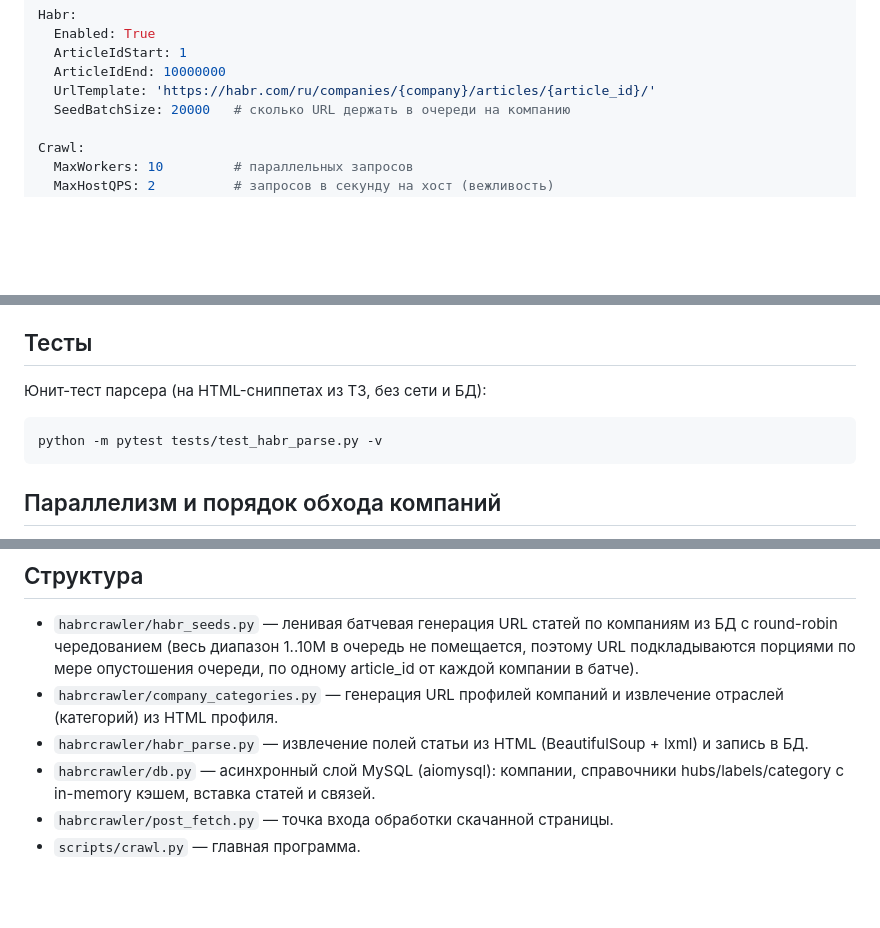
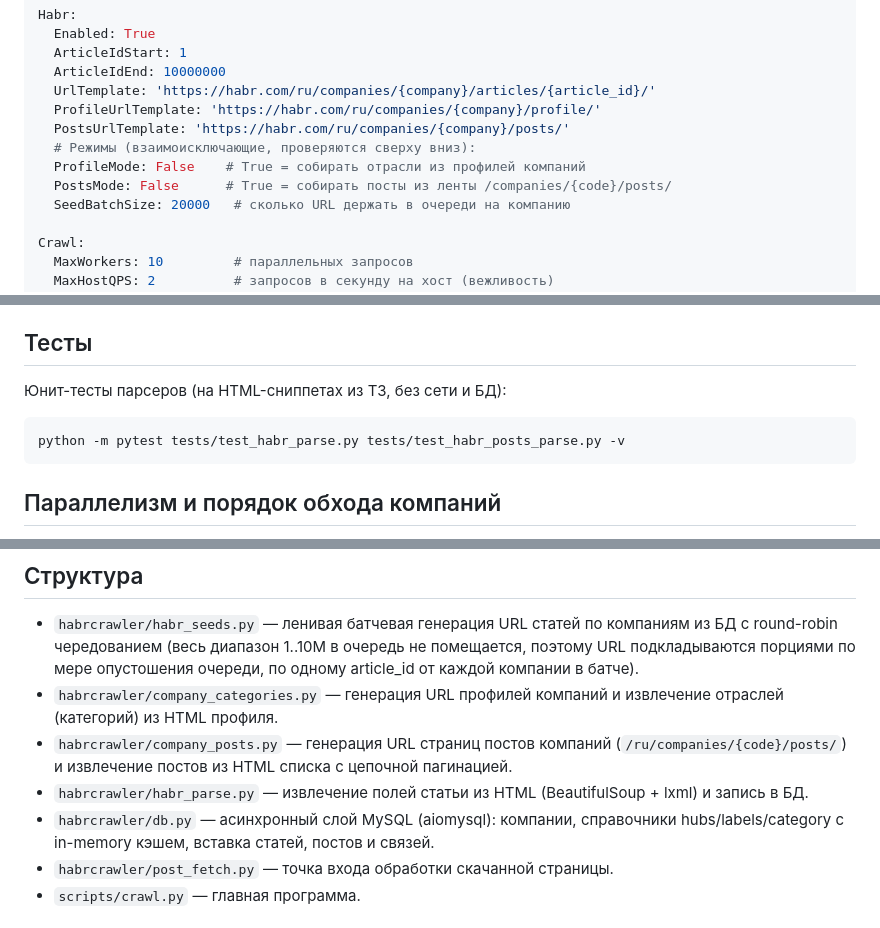
Before and after one commit to Resident234/habr_companies, a Markdown page: crawler/README.md, 3 parts joined by grey strips. Rendered like a GitHub page; blank space fills up the shorter version.

````diff
--- a/crawler/README.md
+++ b/crawler/README.md
@@ -64,6 +64,11 @@ Habr:
   ArticleIdStart: 1
   ArticleIdEnd: 10000000
   UrlTemplate: 'https://habr.com/ru/companies/{company}/articles/{article_id}/'
+  ProfileUrlTemplate: 'https://habr.com/ru/companies/{company}/profile/'
+  PostsUrlTemplate: 'https://habr.com/ru/companies/{company}/posts/'
+  # Режимы (взаимоисключающие, проверяются сверху вниз):
+  ProfileMode: False    # True = собирать отрасли из профилей компаний
+  PostsMode: False      # True = собирать посты из ленты /companies/{code}/posts/
   SeedBatchSize: 20000   # сколько URL держать в очереди на компанию
 
 Crawl:
@@ -182,10 +263,10 @@ ALTER TABLE companies
 
 ## Тесты
 
-Юнит-тест парсера (на HTML-сниппетах из ТЗ, без сети и БД):
+Юнит-тесты парсеров (на HTML-сниппетах из ТЗ, без сети и БД):
 
 ```
-python -m pytest tests/test_habr_parse.py -v
+python -m pytest tests/test_habr_parse.py tests/test_habr_posts_parse.py -v
 ```
 
 ## Параллелизм и порядок обхода компаний
@@ -239,11 +320,14 @@ python -m pytest tests/test_habr_parse.py -v
   опустошения очереди, по одному article_id от каждой компании в батче).
 - `habrcrawler/company_categories.py` — генерация URL профилей компаний
   и извлечение отраслей (категорий) из HTML профиля.
+- `habrcrawler/company_posts.py` — генерация URL страниц постов
+  компаний (`/ru/companies/{code}/posts/`) и извлечение постов из HTML
+  списка с цепочной пагинацией.
 - `habrcrawler/habr_parse.py` — извлечение полей статьи из HTML
   (BeautifulSoup + lxml) и запись в БД.
 - `habrcrawler/db.py` — асинхронный слой MySQL (aiomysql): компании,
-  справочники hubs/labels/category с in-memory кэшем, вставка статей
-  и связей.
+  справочники hubs/labels/category с in-memory кэшем, вставка статей,
+  постов и связей.
 - `habrcrawler/post_fetch.py` — точка входа обработки скачанной страницы.
 - `scripts/crawl.py` — главная программа.
 
````
Also changed, not shown: other parts of crawler/README.md (+77 -1 lines).
